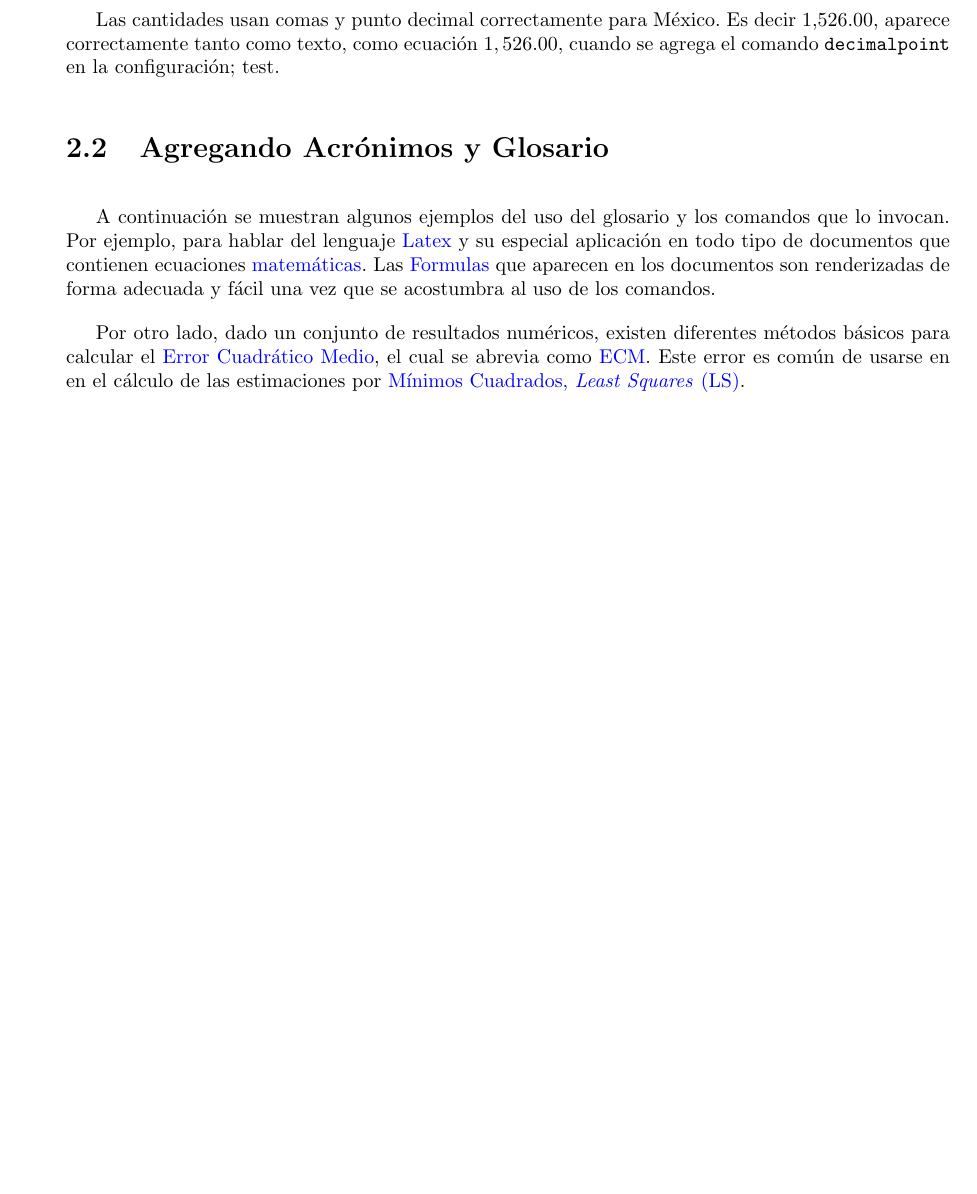
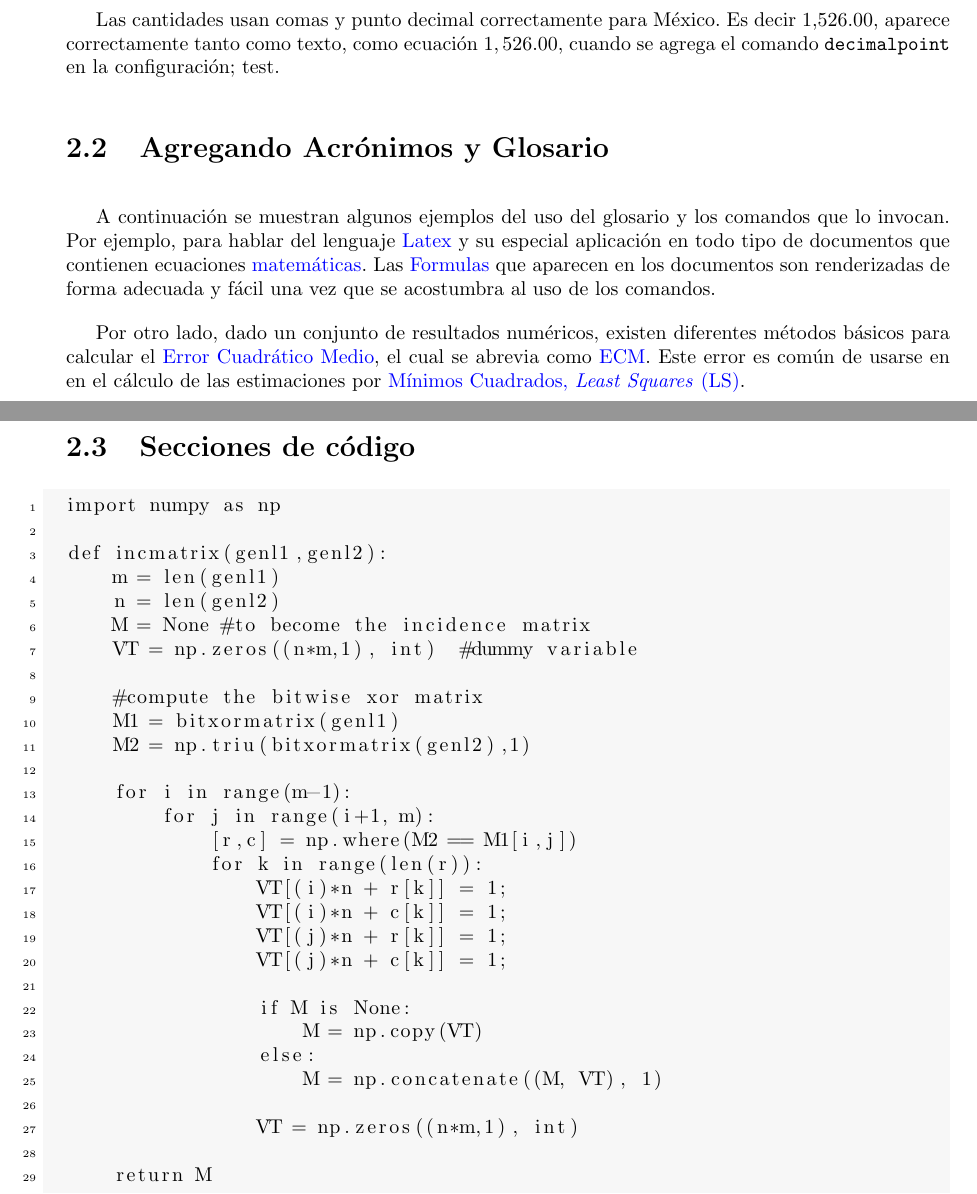
Before and after one commit to MCIE-RS101/itmorelia-protocol-class, a LaTeX thesis (thesisStructure.tex, which reads Chapters/Chapter02.tex, configuration.tex): part of page 16 of 18 before the commit and two parts of pages 17 and 18 of 20 after it, the two joined at a grey line, cut so that both start at the same text, the shorter picture padded with empty space. Compiled offline with pdfLaTeX.

Commit message:
listing example

```diff
--- a/Chapters/Chapter02.tex
+++ b/Chapters/Chapter02.tex
@@ -45,4 +45,44 @@ Las cantidades usan comas y punto decimal correctamente para México. Es decir 1
 \section{Agregando Acrónimos y Glosario}
 A continuación se muestran algunos ejemplos del uso del glosario y los comandos que lo invocan. Por ejemplo, para hablar del lenguaje \Gls{latex} y su especial aplicación en todo tipo de documentos que contienen ecuaciones \gls{maths}. Las \Glspl{formula} que aparecen en los documentos son renderizadas de forma adecuada y fácil una vez que se acostumbra al uso de los comandos.
 
-	Por otro lado, dado un conjunto de resultados numéricos, existen diferentes métodos básicos para calcular el \acrlong{ecm}, el cual se abrevia como \acrshort{ecm}. Este error es común de usarse en en el cálculo de las estimaciones por \acrfull{ls}.
+Por otro lado, dado un conjunto de resultados numéricos, existen diferentes métodos básicos para calcular el \acrlong{ecm}, el cual se abrevia como \acrshort{ecm}. Este error es común de usarse en en el cálculo de las estimaciones por \acrfull{ls}.
+
+\section{Secciones de código}
+
+
+\begin{lstlisting}
+import numpy as np
+
+def incmatrix(genl1,genl2):
+    m = len(genl1)
+    n = len(genl2)
+    M = None #to become the incidence matrix
+    VT = np.zeros((n*m,1), int)  #dummy variable
+
+    #compute the bitwise xor matrix
+    M1 = bitxormatrix(genl1)
+    M2 = np.triu(bitxormatrix(genl2),1)
+
+    for i in range(m-1):
+        for j in range(i+1, m):
+            [r,c] = np.where(M2 == M1[i,j])
+            for k in range(len(r)):
+                VT[(i)*n + r[k]] = 1;
+                VT[(i)*n + c[k]] = 1;
+                VT[(j)*n + r[k]] = 1;
+                VT[(j)*n + c[k]] = 1;
+
+                if M is None:
+                    M = np.copy(VT)
+                else:
+                    M = np.concatenate((M, VT), 1)
+
+                VT = np.zeros((n*m,1), int)
+
+    return M
+\end{lstlisting}
+
+%%% Local Variables:
+%%% mode: latex
+%%% TeX-master: "../thesisStructure"
+%%% End:
--- a/configuration.tex
+++ b/configuration.tex
@@ -4,6 +4,9 @@
 % 1 Code listing setup
 %------------------
 \RequirePackage{listings}
+\RequirePackage{xcolor}
+\definecolor{gray97}{gray}{0.97}
+\definecolor{gray45}{gray}{0.45}
 \newcaptionname{spanish}{\lstlistlistingname}{Sección de Códigos}
 \renewcommand{\lstlistingname}{Código}
 \renewcommand{\lstlistlistingname}{Códigos}
```
Also changed, not shown: thesisStructure.tex (+4 -0 lines).
